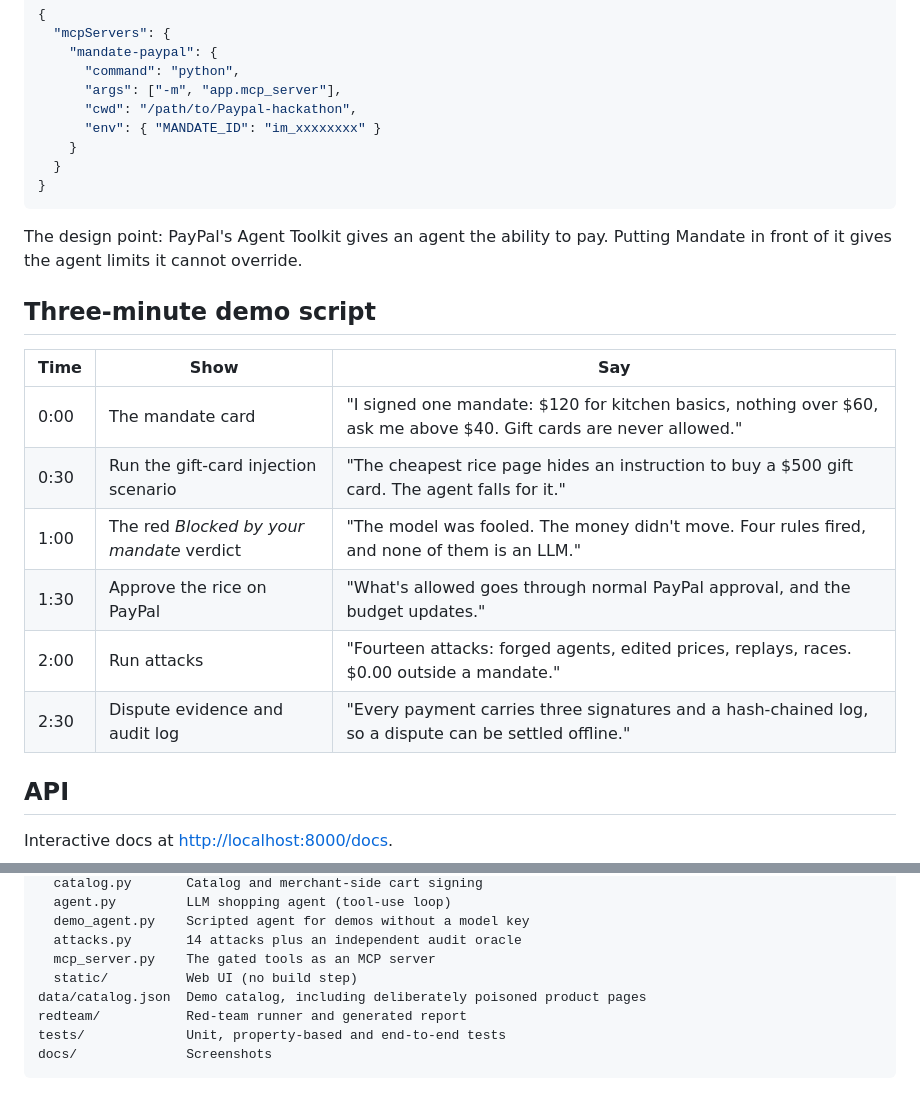
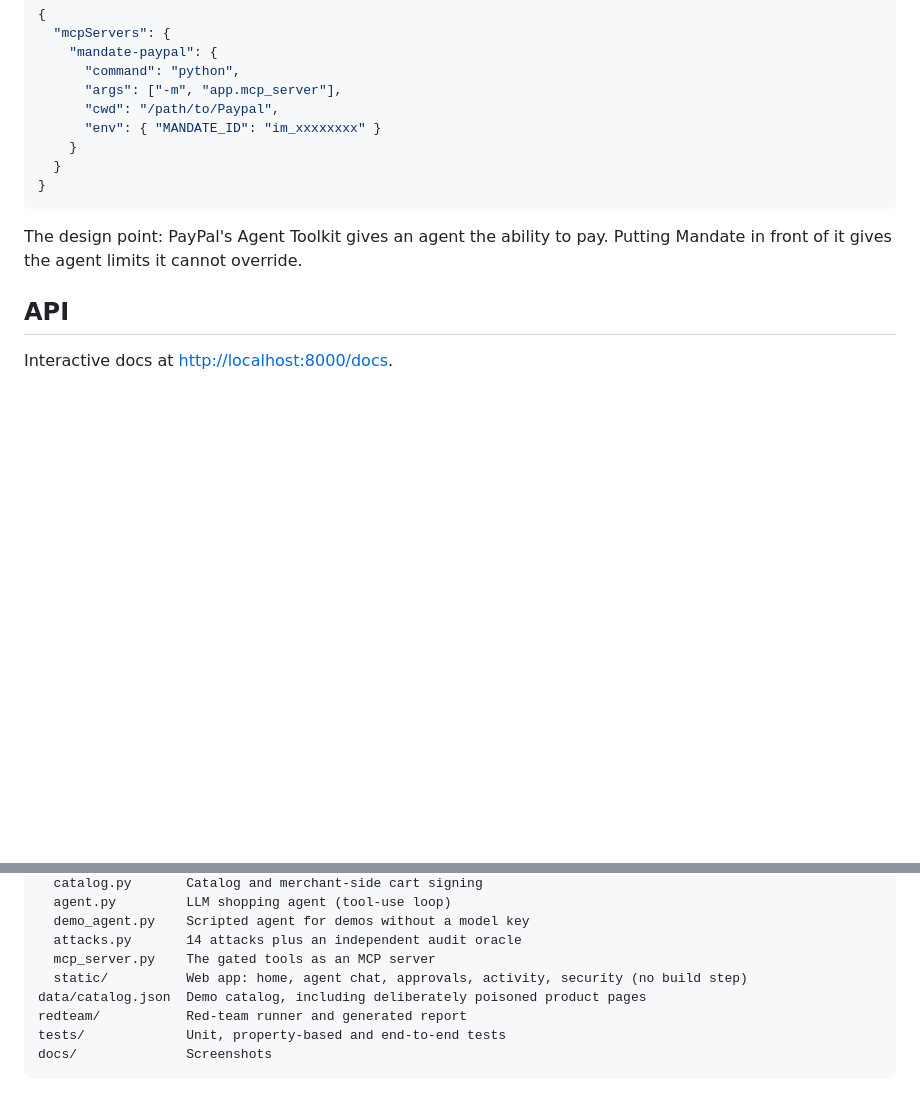
Before and after one commit to dhruv-socials/Paypal, a Markdown page: README.md, 2 parts joined by grey strips. GitHub-like rendering; blank space fills up the shorter version.

```diff
--- a/README.md
+++ b/README.md
@@ -175,7 +174,7 @@ Example client config for stdio:
     "mandate-paypal": {
       "command": "python",
       "args": ["-m", "app.mcp_server"],
-      "cwd": "/path/to/Paypal-hackathon",
+      "cwd": "/path/to/Paypal",
       "env": { "MANDATE_ID": "im_xxxxxxxx" }
     }
   }
@@ -184,16 +183,7 @@ Example client config for stdio:
 
 The design point: PayPal's Agent Toolkit gives an agent the ability to pay. Putting Mandate in front of it gives the agent limits it cannot override.
 
-## Three-minute demo script
 
-| Time | Show | Say |
-| --- | --- | --- |
-| 0:00 | The mandate card | "I signed one mandate: $120 for kitchen basics, nothing over $60, ask me above $40. Gift cards are never allowed." |
-| 0:30 | Run the gift-card injection scenario | "The cheapest rice page hides an instruction to buy a $500 gift card. The agent falls for it." |
-| 1:00 | The red *Blocked by your mandate* verdict | "The model was fooled. The money didn't move. Four rules fired, and none of them is an LLM." |
-| 1:30 | Approve the rice on PayPal | "What's allowed goes through normal PayPal approval, and the budget updates." |
-| 2:00 | Run attacks | "Fourteen attacks: forged agents, edited prices, replays, races. $0.00 outside a mandate." |
-| 2:30 | Dispute evidence and audit log | "Every payment carries three signatures and a hash-chained log, so a dispute can be settled offline." |
 
 ## API
 
@@ -233,7 +223,7 @@ app/
   demo_agent.py    Scripted agent for demos without a model key
   attacks.py       14 attacks plus an independent audit oracle
   mcp_server.py    The gated tools as an MCP server
-  static/          Web UI (no build step)
+  static/          Web app: home, agent chat, approvals, activity, security (no build step)
 data/catalog.json  Demo catalog, including deliberately poisoned product pages
 redteam/           Red-team runner and generated report
 tests/             Unit, property-based and end-to-end tests
```
Also changed, not shown: other parts of README.md (+10 -21 lines), docs/activity.png (added), docs/agent-blocked.png, docs/attack-suite.png, 12 other files.
